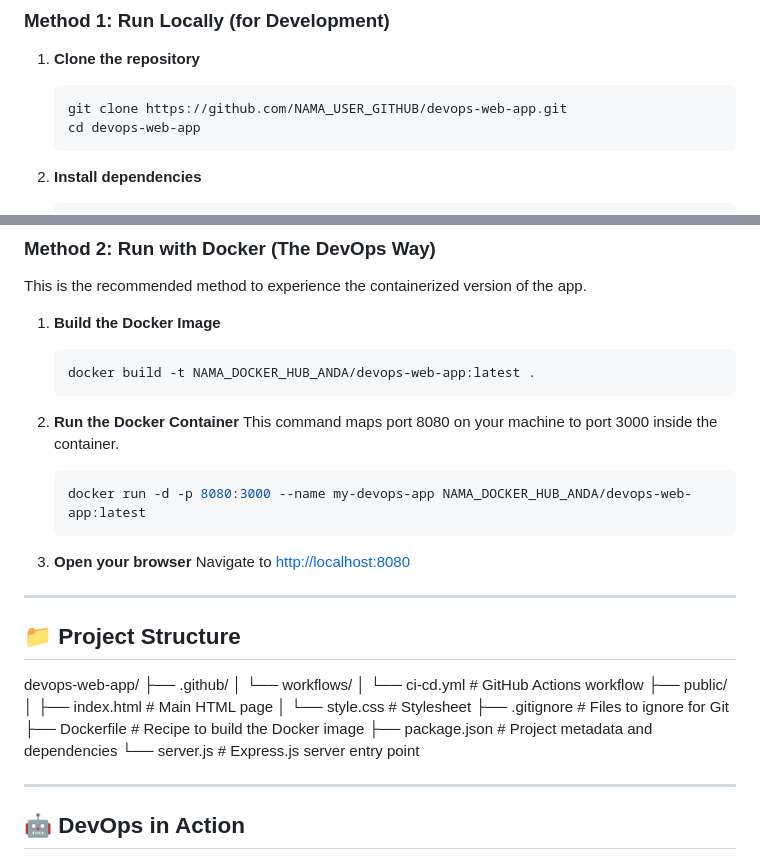
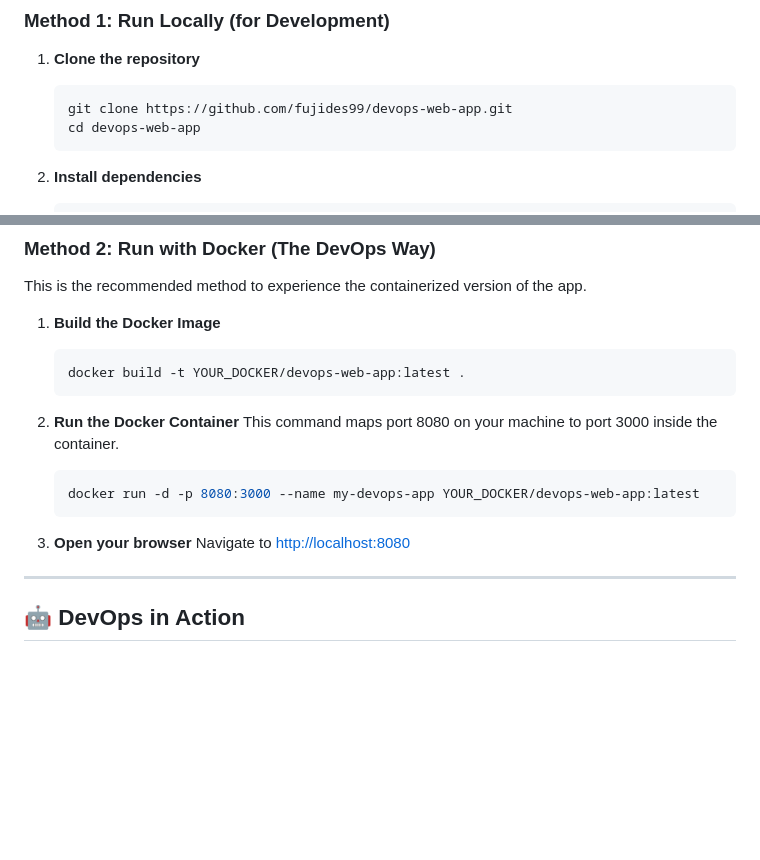
Before and after one commit to fujides99/web_devops, a Markdown page: README.md, 2 parts joined by grey strips. Drawn GitHub-style; blank space fills up the shorter version.

````diff
--- a/README.md
+++ b/README.md
@@ -46,7 +46,7 @@ Choose one of the methods below to get the application running.
 
 1.  **Clone the repository**
     ```bash
-    git clone https://github.com/NAMA_USER_GITHUB/devops-web-app.git
+    git clone https://github.com/fujides99/devops-web-app.git
     cd devops-web-app
     ```
 
@@ -71,32 +71,17 @@ This is the recommended method to experience the containerized version of the ap
 
 1.  **Build the Docker Image**
     ```bash
-    docker build -t NAMA_DOCKER_HUB_ANDA/devops-web-app:latest .
+    docker build -t YOUR_DOCKER/devops-web-app:latest .
     ```
 
 2.  **Run the Docker Container**
     This command maps port 8080 on your machine to port 3000 inside the container.
     ```bash
-    docker run -d -p 8080:3000 --name my-devops-app NAMA_DOCKER_HUB_ANDA/devops-web-app:latest
+    docker run -d -p 8080:3000 --name my-devops-app YOUR_DOCKER/devops-web-app:latest
     ```
 
 3.  **Open your browser**
     Navigate to [http://localhost:8080](http://localhost:8080)
-
----
-
-## 📁 Project Structure
-devops-web-app/
-├── .github/
-│ └── workflows/
-│ └── ci-cd.yml # GitHub Actions workflow
-├── public/
-│ ├── index.html # Main HTML page
-│ └── style.css # Stylesheet
-├── .gitignore # Files to ignore for Git
-├── Dockerfile # Recipe to build the Docker image
-├── package.json # Project metadata and dependencies
-└── server.js # Express.js server entry point
 
 ---
 
````
Also changed, not shown: other parts of README.md (+3 -3 lines).
